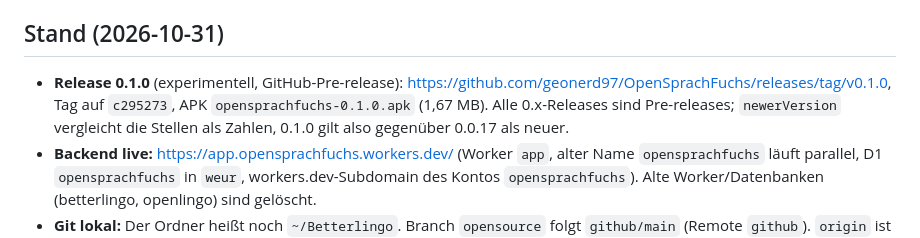
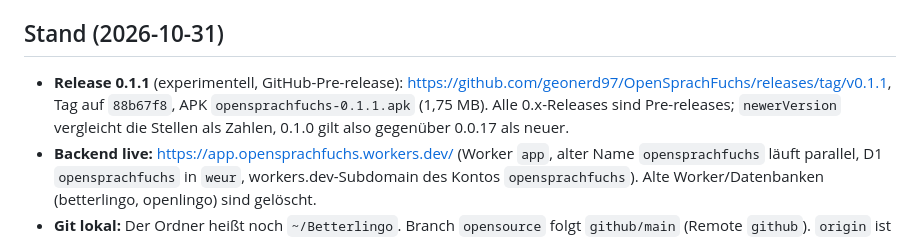
Before and after one commit to geonerd97/OpenSprachFuchs, a Markdown page: CLAUDE.md, the part around the change. Drawn GitHub-style.

Commit message:
CLAUDE.md: Stand auf Release 0.1.1
Co-Authored-By: Claude Opus 5 <noreply@anthropic.com>

```diff
--- a/CLAUDE.md
+++ b/CLAUDE.md
@@ -14,7 +14,7 @@ Verantwortlich/Kontakt: M. Reger, opensprachfuchs@gmx.net (bewusst abgekürzt un
 - **Keine Liga.** Thai, Schweizerdeutsch und Kölsch sollen später als Pakete nachgeliefert werden (die Inhalte der Vorversion liegen nicht im öffentlichen Repository; der Maintainer hat sie im privaten Verlauf auf seinem Gitea). Das Paketformat braucht dafür noch Umschrift, `noTyping`/`noListen` und abweichende Stimme.
 
 ## Stand (2026-10-31)
-- **Release 0.1.0** (experimentell, GitHub-Pre-release): https://github.com/geonerd97/OpenSprachFuchs/releases/tag/v0.1.0, Tag auf `c295273`, APK `opensprachfuchs-0.1.0.apk` (1,67 MB). Alle 0.x-Releases sind Pre-releases; `newerVersion` vergleicht die Stellen als Zahlen, 0.1.0 gilt also gegenüber 0.0.17 als neuer.
+- **Release 0.1.1** (experimentell, GitHub-Pre-release): https://github.com/geonerd97/OpenSprachFuchs/releases/tag/v0.1.1, Tag auf `88b67f8`, APK `opensprachfuchs-0.1.1.apk` (1,75 MB). Alle 0.x-Releases sind Pre-releases; `newerVersion` vergleicht die Stellen als Zahlen, 0.1.0 gilt also gegenüber 0.0.17 als neuer.
 - **Backend live:** https://app.opensprachfuchs.workers.dev/ (Worker `app`, alter Name `opensprachfuchs` läuft parallel, D1 `opensprachfuchs` in `weur`, workers.dev-Subdomain des Kontos `opensprachfuchs`). Alte Worker/Datenbanken (betterlingo, openlingo) sind gelöscht.
 - **Git lokal:** Der Ordner heißt noch `~/Betterlingo`. Branch `opensource` folgt `github/main` (Remote `github`). `origin` ist das private Gitea (`…/Bubulingo.git`) mit dem alten Verlauf; dorthin nichts vom neuen Stand pushen. Pushen nach GitHub mit `git -c credential.helper= -c credential.helper='!gh auth git-credential' push github opensource:main` (die gh-CLI ist als `geonerd97` angemeldet). Commits in diesem Repo laufen als `geonerd97 <277867742+geonerd97@users.noreply.github.com>`.
 - **Signatur:** `~/opensprachfuchs-release.jks` + `android/keystore.properties` (beides nicht in Git, muss gesichert sein; ohne diesen Schlüssel keine Updates mehr). Alte Schlüssel `~/betterlingo-release.jks`, `~/openlingo-release.jks` werden nicht mehr gebraucht.
```
